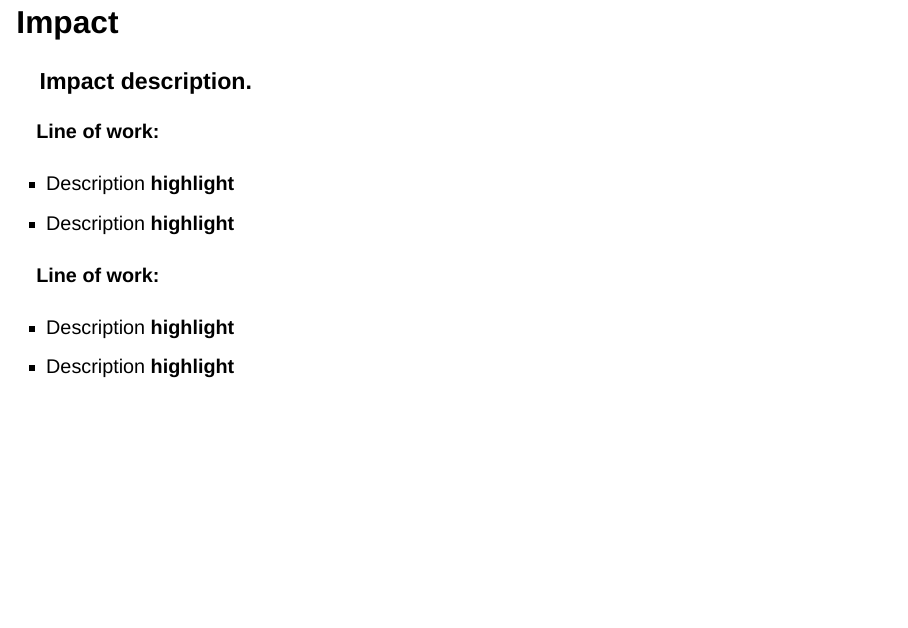
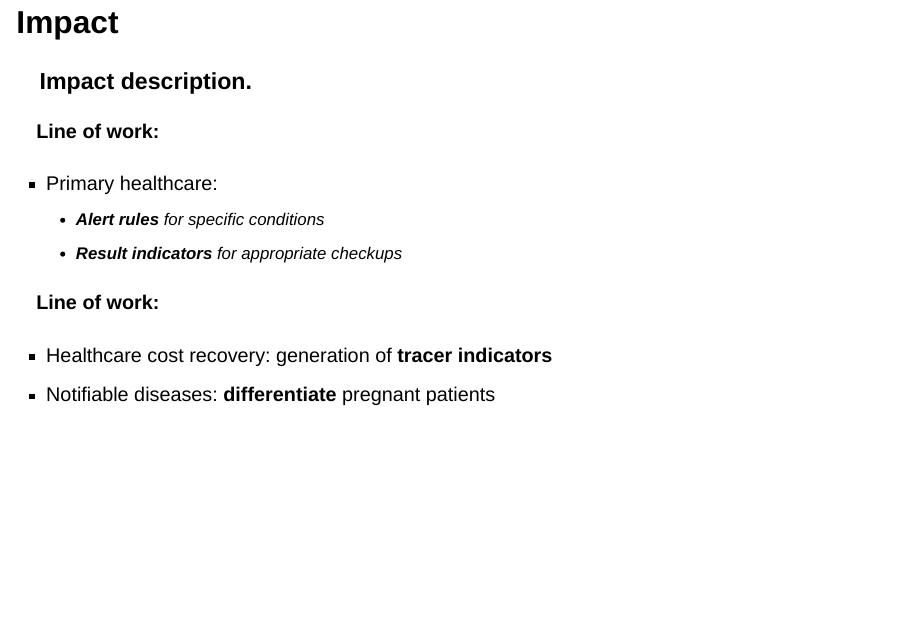
Before and after one commit to mcnanton/GASP_pregnancy_detection_2025, a Quarto document (index.qmd): page 11 of 12. Rendered offline with R 4.5, knitr and Pandoc in place of Quarto, with nearby package versions; drawn as Slidy slides in place of the format the file asks for.

Commit message:
Agrego filminas de impacto.

```diff
--- a/index.qmd
+++ b/index.qmd
@@ -110,12 +110,13 @@ is an internal R package developed by our team to facilitate access to local dat
 
 #### Line of work:
 
-- Description **highlight**
-- Description **highlight**
+- Primary healthcare:
+  - **Alert rules** for specific conditions
+  - **Result indicators** for appropriate checkups
 
 #### Line of work:
 
-- Description **highlight**
-- Description **highlight**
+- Healthcare cost recovery: generation of **tracer indicators**
+- Notifiable diseases: **differentiate** pregnant patients
 
 # Thanks!
```
Also changed, not shown: index.html.
